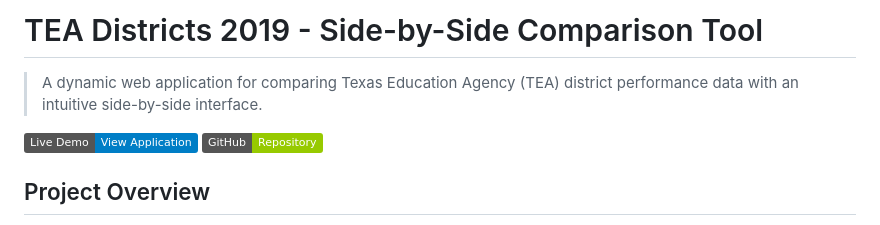
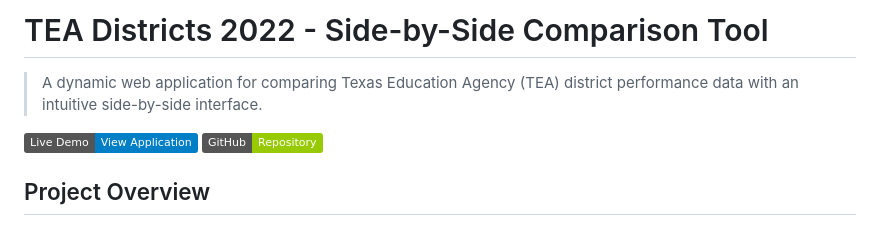
Before and after one commit to saulzmtz/TEA-Districts-2019, a Markdown page: README.md, the part around the change printed below. Drawn GitHub-style; badges without logos.

Commit message:
Revise README for TEA Districts 2022
Updated project title and links to reflect 2022 data.

```diff
--- a/README.md
+++ b/README.md
@@ -1,4 +1,4 @@
-# TEA Districts 2019 - Side-by-Side Comparison Tool
+# TEA Districts 2022 - Side-by-Side Comparison Tool
 
 > A dynamic web application for comparing Texas Education Agency (TEA) district performance data with an intuitive side-by-side interface.
 
```
Also changed, not shown: other parts of README.md (+2 -2 lines).
